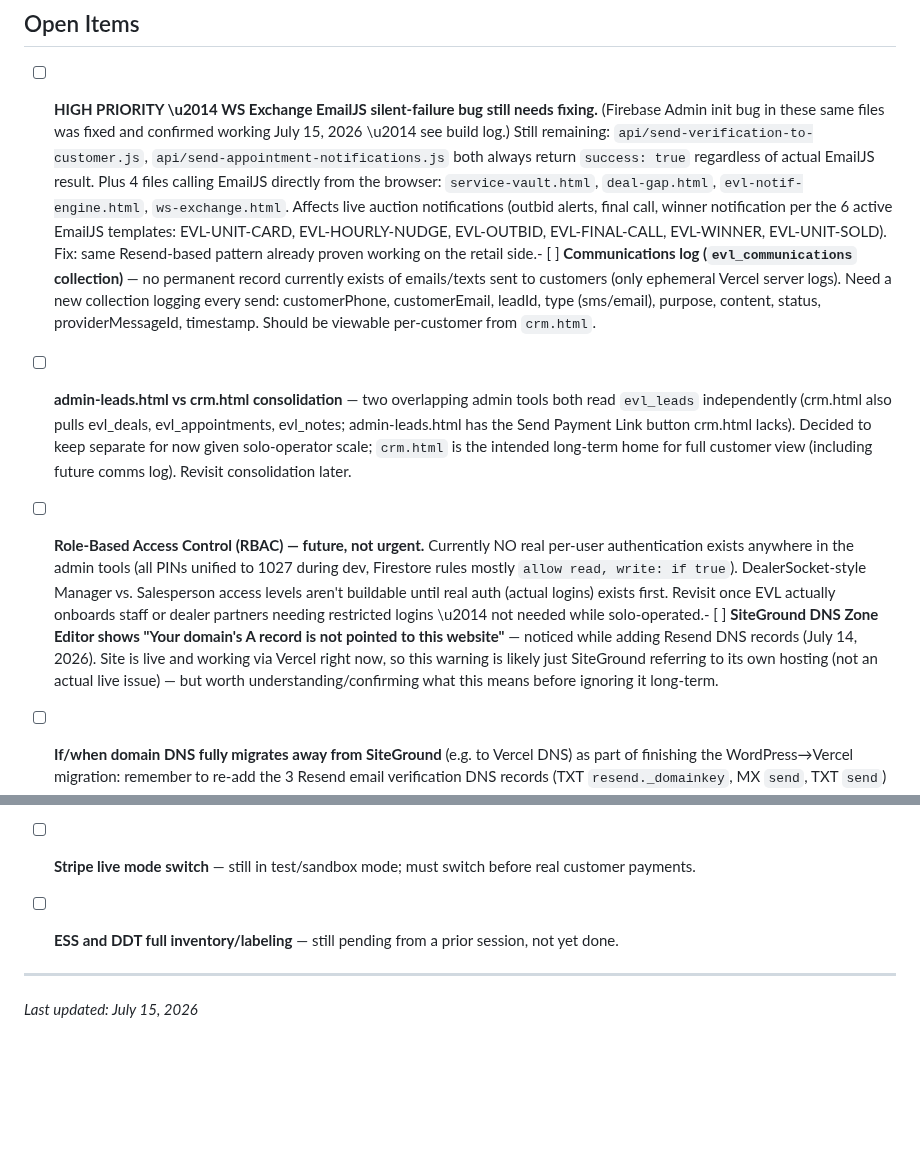
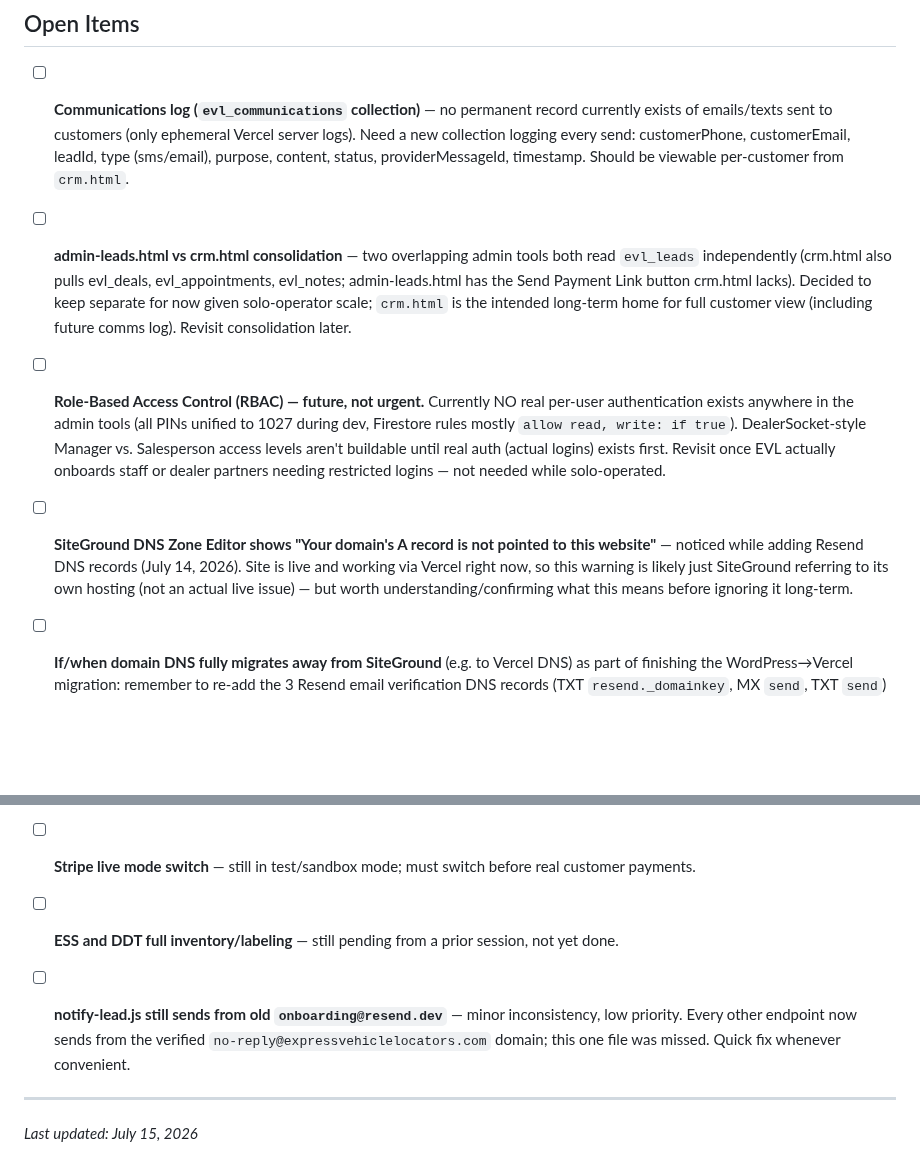
Before and after one commit to timogrady01/evl-decode, a Markdown page: EVL-QUEUE.md, 2 parts joined by grey strips. GitHub-like rendering; blank space fills up the shorter version.

```diff
--- a/EVL-QUEUE.md
+++ b/EVL-QUEUE.md
@@ -8,11 +8,13 @@ This is the running list of things flagged mid-conversation that need to be addr
 
 ## Open Items
 
-- [ ] **HIGH PRIORITY \u2014 WS Exchange EmailJS silent-failure bug still needs fixing.** (Firebase Admin init bug in these same files was fixed and confirmed working July 15, 2026 \u2014 see build log.) Still remaining: `api/send-verification-to-customer.js`, `api/send-appointment-notifications.js` both always return `success: true` regardless of actual EmailJS result. Plus 4 files calling EmailJS directly from the browser: `service-vault.html`, `deal-gap.html`, `evl-notif-engine.html`, `ws-exchange.html`. Affects live auction notifications (outbid alerts, final call, winner notification per the 6 active EmailJS templates: EVL-UNIT-CARD, EVL-HOURLY-NUDGE, EVL-OUTBID, EVL-FINAL-CALL, EVL-WINNER, EVL-UNIT-SOLD). Fix: same Resend-based pattern already proven working on the retail side.- [ ] **Communications log (`evl_communications` collection)** — no permanent record currently exists of emails/texts sent to customers (only ephemeral Vercel server logs). Need a new collection logging every send: customerPhone, customerEmail, leadId, type (sms/email), purpose, content, status, providerMessageId, timestamp. Should be viewable per-customer from `crm.html`.
+- [ ] **Communications log (`evl_communications` collection)** — no permanent record currently exists of emails/texts sent to customers (only ephemeral Vercel server logs). Need a new collection logging every send: customerPhone, customerEmail, leadId, type (sms/email), purpose, content, status, providerMessageId, timestamp. Should be viewable per-customer from `crm.html`.
 
 - [ ] **admin-leads.html vs crm.html consolidation** — two overlapping admin tools both read `evl_leads` independently (crm.html also pulls evl_deals, evl_appointments, evl_notes; admin-leads.html has the Send Payment Link button crm.html lacks). Decided to keep separate for now given solo-operator scale; `crm.html` is the intended long-term home for full customer view (including future comms log). Revisit consolidation later.
 
-- [ ] **Role-Based Access Control (RBAC) — future, not urgent.** Currently NO real per-user authentication exists anywhere in the admin tools (all PINs unified to 1027 during dev, Firestore rules mostly `allow read, write: if true`). DealerSocket-style Manager vs. Salesperson access levels aren't buildable until real auth (actual logins) exists first. Revisit once EVL actually onboards staff or dealer partners needing restricted logins \u2014 not needed while solo-operated.- [ ] **SiteGround DNS Zone Editor shows "Your domain's A record is not pointed to this website"** — noticed while adding Resend DNS records (July 14, 2026). Site is live and working via Vercel right now, so this warning is likely just SiteGround referring to its own hosting (not an actual live issue) — but worth understanding/confirming what this means before ignoring it long-term.
+- [ ] **Role-Based Access Control (RBAC) — future, not urgent.** Currently NO real per-user authentication exists anywhere in the admin tools (all PINs unified to 1027 during dev, Firestore rules mostly `allow read, write: if true`). DealerSocket-style Manager vs. Salesperson access levels aren't buildable until real auth (actual logins) exists first. Revisit once EVL actually onboards staff or dealer partners needing restricted logins — not needed while solo-operated.
+
+- [ ] **SiteGround DNS Zone Editor shows "Your domain's A record is not pointed to this website"** — noticed while adding Resend DNS records (July 14, 2026). Site is live and working via Vercel right now, so this warning is likely just SiteGround referring to its own hosting (not an actual live issue) — but worth understanding/confirming what this means before ignoring it long-term.
 
 - [ ] **If/when domain DNS fully migrates away from SiteGround** (e.g. to Vercel DNS) as part of finishing the WordPress→Vercel migration: remember to re-add the 3 Resend email verification DNS records (TXT `resend._domainkey`, MX `send`, TXT `send`) at the new DNS host — email verification does not automatically carry over between DNS providers.
 
@@ -24,6 +26,8 @@ This is the running list of things flagged mid-conversation that need to be addr
 
 - [ ] **ESS and DDT full inventory/labeling** — still pending from a prior session, not yet done.
 
+- [ ] **notify-lead.js still sends from old `onboarding@resend.dev`** — minor inconsistency, low priority. Every other endpoint now sends from the verified `no-reply@expressvehiclelocators.com` domain; this one file was missed. Quick fix whenever convenient.
+
 ---
 
 *Last updated: July 15, 2026*
```
Also changed, not shown: README.md (+11 -2 lines).
